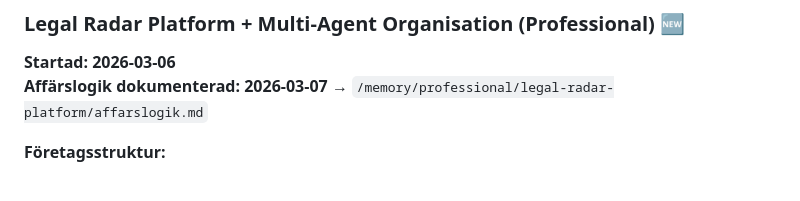
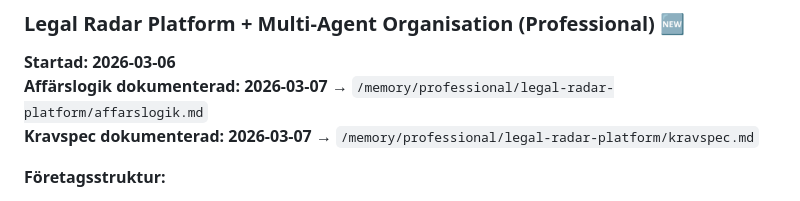
Before and after one commit to thyr-ai/Vayron, a Markdown page: MEMORY.md, the part around the change. GitHub-like rendering.

Commit message:
Add Legal Radar Platform requirements specification

```diff
--- a/MEMORY.md
+++ b/MEMORY.md
@@ -336,6 +336,7 @@ rclone copy backup.tar.gz gdrive:backups/
 ### Legal Radar Platform + Multi-Agent Organisation (Professional) 🆕
 **Startad: 2026-03-06**
 **Affärslogik dokumenterad: 2026-03-07** → `/memory/professional/legal-radar-platform/affarslogik.md`
+**Kravspec dokumenterad: 2026-03-07** → `/memory/professional/legal-radar-platform/kravspec.md`
 
 **Företagsstruktur:**
 - **Konfident.se** (moderbolag) - Professional sfär
```
Also changed, not shown: 1 other file.
